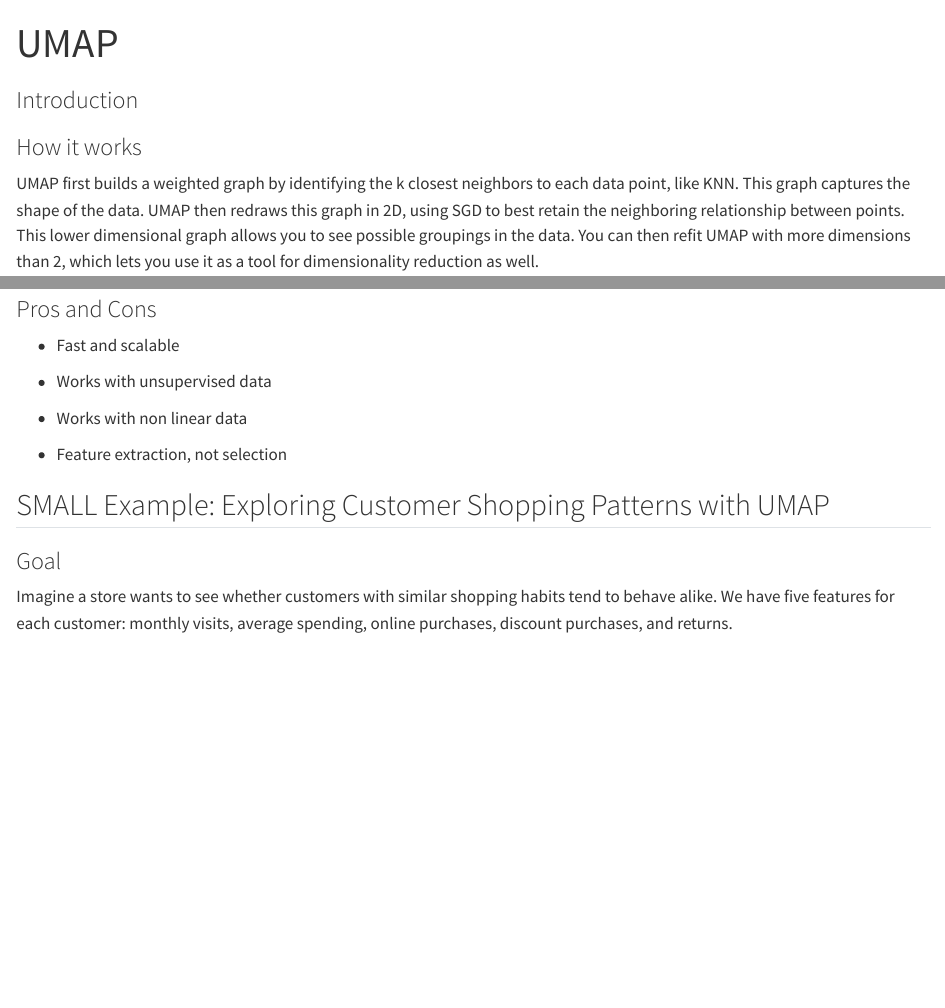
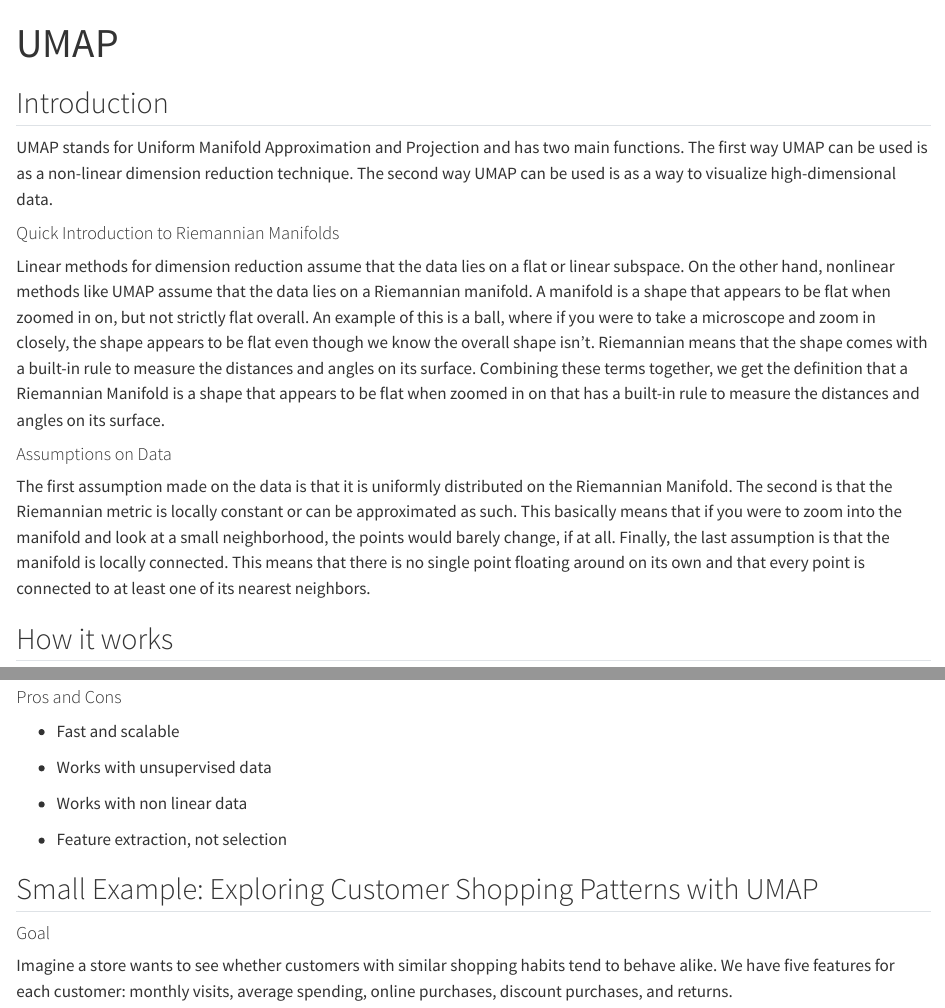
Before and after one commit to pstat-197a-fall2026/vignette-umap, a Quarto document (vignette.qmd): the page in a window 1100 px wide, from its top, and a second part further down, joined at a grey line. Rendered offline with R 4.5, knitr and Pandoc in place of Quarto, with nearby package versions.

Commit message:
make vignette headers consistent and fix merge deletion

```diff
--- a/vignette.qmd
+++ b/vignette.qmd
@@ -3,29 +3,35 @@ title: "UMAP"
 format: html
 ---
 
-### Introduction
+## Introduction
 
-###
+UMAP stands for Uniform Manifold Approximation and Projection and has two main functions. The first way UMAP can be used is as a non-linear dimension reduction technique. The second way UMAP can be used is as a way to visualize high-dimensional data.
 
-### How it works
+#### Quick Introduction to Riemannian Manifolds
+
+Linear methods for dimension reduction assume that the data lies on a flat or linear subspace. On the other hand, nonlinear methods like UMAP assume that the data lies on a Riemannian manifold. A manifold is a shape that appears to be flat when zoomed in on, but not strictly flat overall. An example of this is a ball, where if you were to take a microscope and zoom in closely, the shape appears to be flat even though we know the overall shape isn't. Riemannian means that the shape comes with a built-in rule to measure the distances and angles on its surface. Combining these terms together, we get the definition that a Riemannian Manifold is a shape that appears to be flat when zoomed in on that has a built-in rule to measure the distances and angles on its surface.
+
+#### Assumptions on Data
+
+The first assumption made on the data is that it is uniformly distributed on the Riemannian Manifold. The second is that the Riemannian metric is locally constant or can be approximated as such. This basically means that if you were to zoom into the manifold and look at a small neighborhood, the points would barely change, if at all. Finally, the last assumption is that the manifold is locally connected. This means that there is no single point floating around on its own and that every point is connected to at least one of its nearest neighbors.
+
+## How it works
 
 UMAP first builds a weighted graph by identifying the k closest neighbors to each data point, like KNN. This graph captures the shape of the data. UMAP then redraws this graph in 2D, using SGD to best retain the neighboring relationship between points. This lower dimensional graph allows you to see possible groupings in the data. You can then refit UMAP with more dimensions than 2, which lets you use it as a tool for dimensionality reduction as well.
 
-### Pros and Cons
+#### Pros and Cons
 
 - Fast and scalable
 
--  Works with unsupervised data
+- Works with unsupervised data
 
 - Works with non linear data
 
 - Feature extraction, not selection
 
+## Small Example: Exploring Customer Shopping Patterns with UMAP
 
-
-## SMALL Example: Exploring Customer Shopping Patterns with UMAP
-
-### Goal
+#### Goal
 
 Imagine a store wants to see whether customers with similar shopping habits tend to behave alike. We have five features for each customer: monthly visits, average spending, online purchases, discount purchases, and returns.
 
```
Also changed, not shown: vignette.qmd (8 more changed lines).
